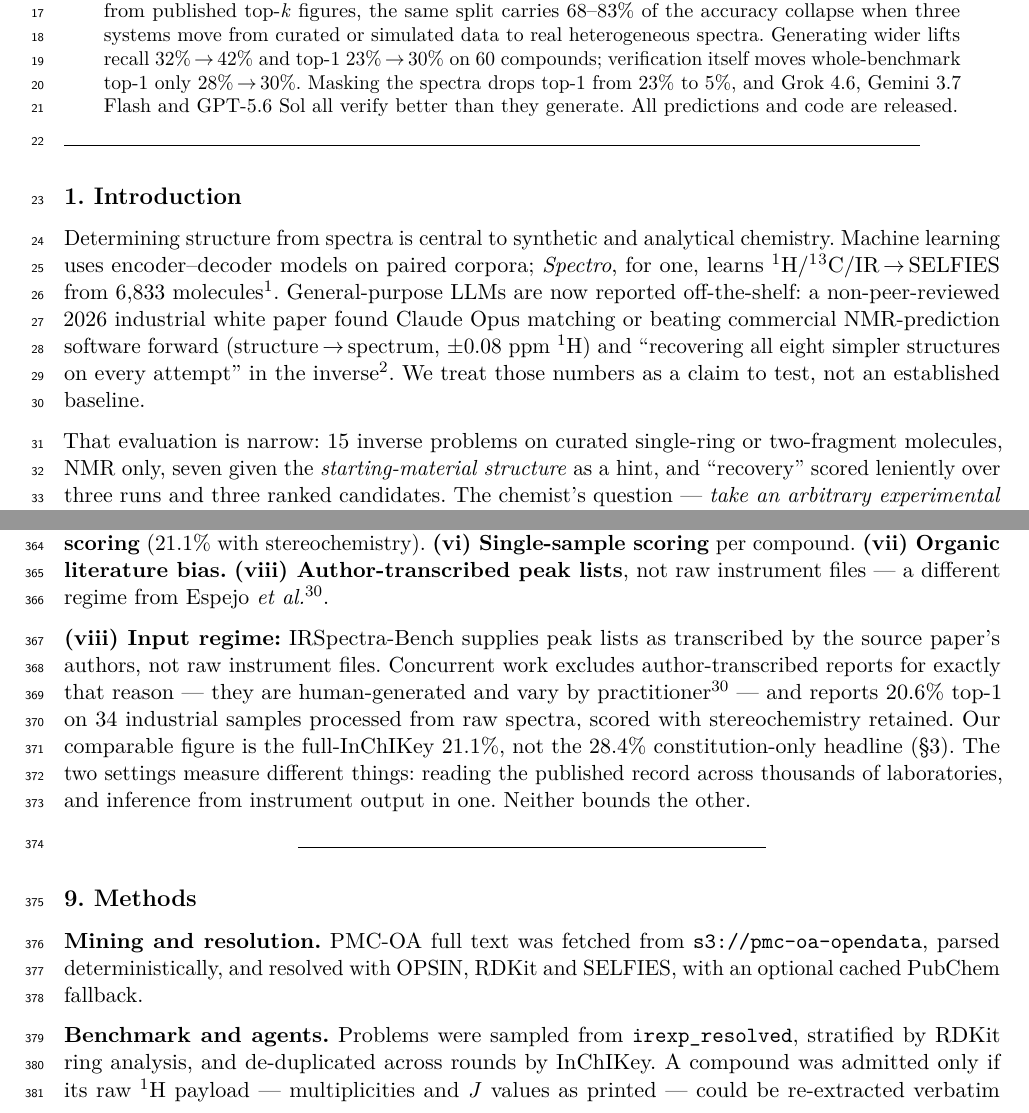
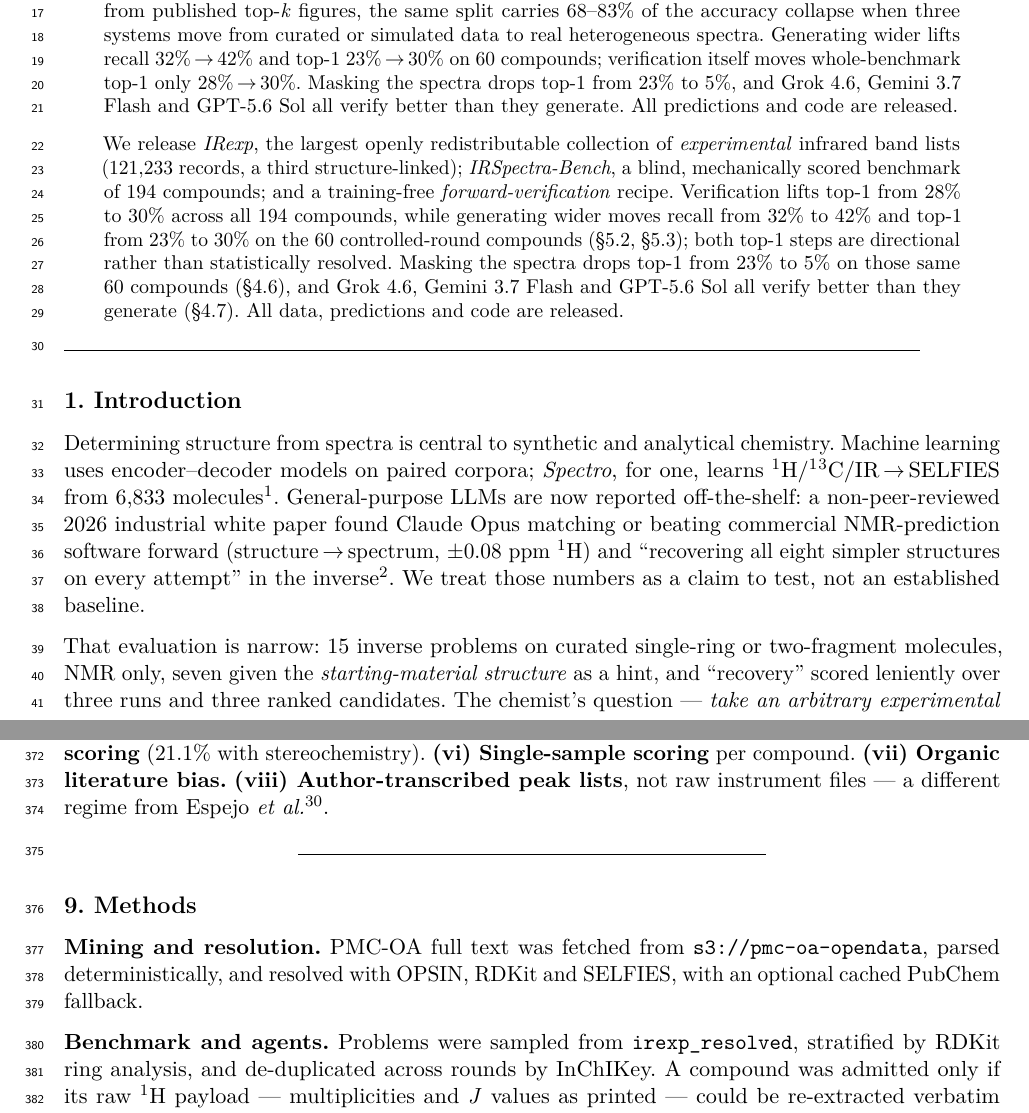
Before and after one commit to IlkhamFY/spectro-agent, a LaTeX document (docs/paper.tex): two parts of pages 1 and 16 of 24, joined at a grey line, cut so that both start at the same text. Compiled offline with pdfLaTeX.

```diff
--- a/docs/paper.tex
+++ b/docs/paper.tex
@@ -208,6 +208,19 @@
 from 23\% to 5\%, and Grok 4.6, Gemini 3.7 Flash and GPT-5.6 Sol all
 verify better than they generate. All predictions and code are released.
 
+We release \emph{IRexp}, the largest openly redistributable collection
+of \emph{experimental} infrared band lists (121,233 records, a third
+structure-linked); \emph{IRSpectra-Bench}, a blind, mechanically scored
+benchmark of 194 compounds; and a training-free
+\emph{forward-verification} recipe. Verification lifts top-1 from 28\%
+to 30\% across all 194 compounds, while generating wider moves recall
+from 32\% to 42\% and top-1 from 23\% to 30\% on the 60 controlled-round
+compounds (§5.2, §5.3); both top-1 steps are directional rather than
+statistically resolved. Masking the spectra drops top-1 from 23\% to 5\%
+on those same 60 compounds (§4.6), and Grok 4.6, Gemini 3.7 Flash and
+GPT-5.6 Sol all verify better than they generate (§4.7). All data,
+predictions and code are released.
+
 \vspace{-0.4em}\noindent\rule{\dimexpr\linewidth-4em\relax}{0.4pt}\endgroup
 
 \hypertarget{introduction}{%
@@ -1264,18 +1277,6 @@
 bias.} \textbf{(viii) Author-transcribed peak lists}, not raw instrument
 files --- a different regime from Espejo \emph{et
 al.}\textsuperscript{30}.
-
-\textbf{(viii) Input regime:} IRSpectra-Bench supplies peak lists as
-transcribed by the source paper's authors, not raw instrument files.
-Concurrent work excludes author-transcribed reports for exactly that
-reason --- they are human-generated and vary by
-practitioner\textsuperscript{30} --- and reports 20.6\% top-1 on 34
-industrial samples processed from raw spectra, scored with
-stereochemistry retained. Our comparable figure is the full-InChIKey
-21.1\%, not the 28.4\% constitution-only headline (§3). The two settings
-measure different things: reading the published record across thousands
-of laboratories, and inference from instrument output in one. Neither
-bounds the other.
 
 \begin{center}\rule{0.5\linewidth}{0.5pt}\end{center}
 
```
Also changed, not shown: docs/PAPER.md (+0 -10 lines), docs/paper.pdf, docs/paper_esi.pdf.
